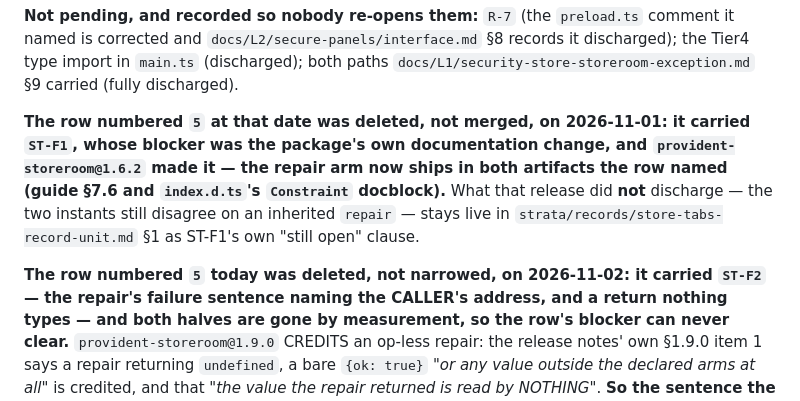
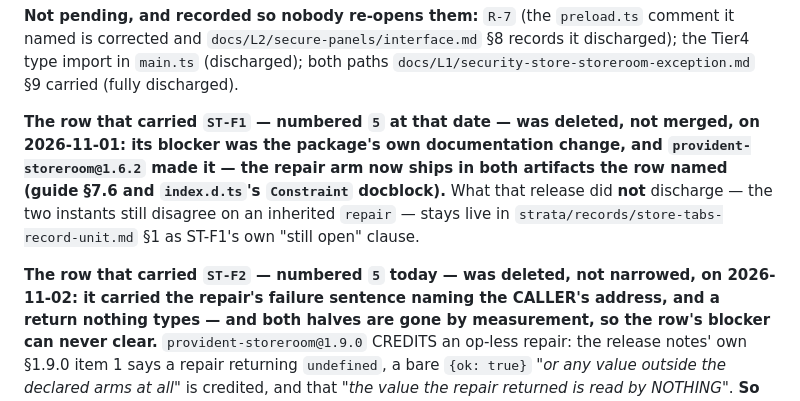
Before and after one commit to LittleKingsguard/Provident-Electron, a Markdown page: strata/pending.md, the part around the change. Drawn GitHub-style.

Commit message:
Name the finding in pending's two "row 5" deletion notes rather than the number alone (D-61)

```diff
--- a/strata/pending.md
+++ b/strata/pending.md
@@ -14,12 +14,12 @@ clears is deleted with the reason recorded here, not quietly kept. Actionable wo
 `docs/L2/secure-panels/interface.md` §8 records it discharged); the Tier4 type import in `main.ts` (discharged);
 both paths `docs/L1/security-store-storeroom-exception.md` §9 carried (fully discharged).
 
-**The row numbered `5` at that date was deleted, not merged, on 2026-11-01: it carried `ST-F1`, whose blocker was the package's own documentation
+**The row that carried `ST-F1` — numbered `5` at that date — was deleted, not merged, on 2026-11-01: its blocker was the package's own documentation
 change, and `provident-storeroom@1.6.2` made it — the repair arm now ships in both artifacts the row named (guide §7.6 and
 `index.d.ts`'s `Constraint` docblock).** What that release did **not** discharge — the two instants still disagree on an
 inherited `repair` — stays live in `strata/records/store-tabs-record-unit.md` §1 as ST-F1's own "still open" clause.
 
-**The row numbered `5` today was deleted, not narrowed, on 2026-11-02: it carried `ST-F2` — the repair's failure sentence naming the CALLER's
+**The row that carried `ST-F2` — numbered `5` today — was deleted, not narrowed, on 2026-11-02: it carried the repair's failure sentence naming the CALLER's
 address, and a return nothing types — and both halves are gone by measurement, so the row's blocker can never clear.**
 `provident-storeroom@1.9.0` CREDITS an op-less repair: the release notes' own §1.9.0 item 1 says a repair returning
 `undefined`, a bare `{ok: true}` *"or any value outside the declared arms at all"* is credited, and that *"the value the
```
